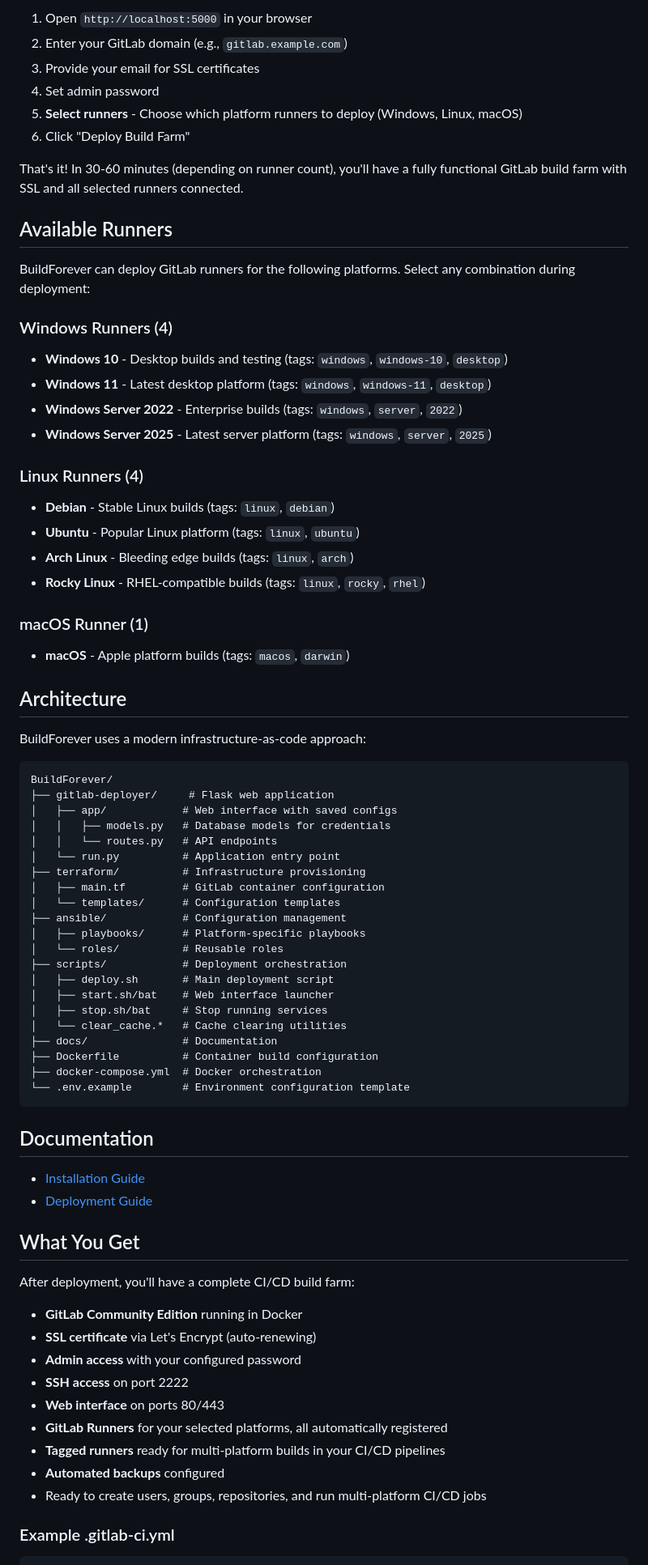
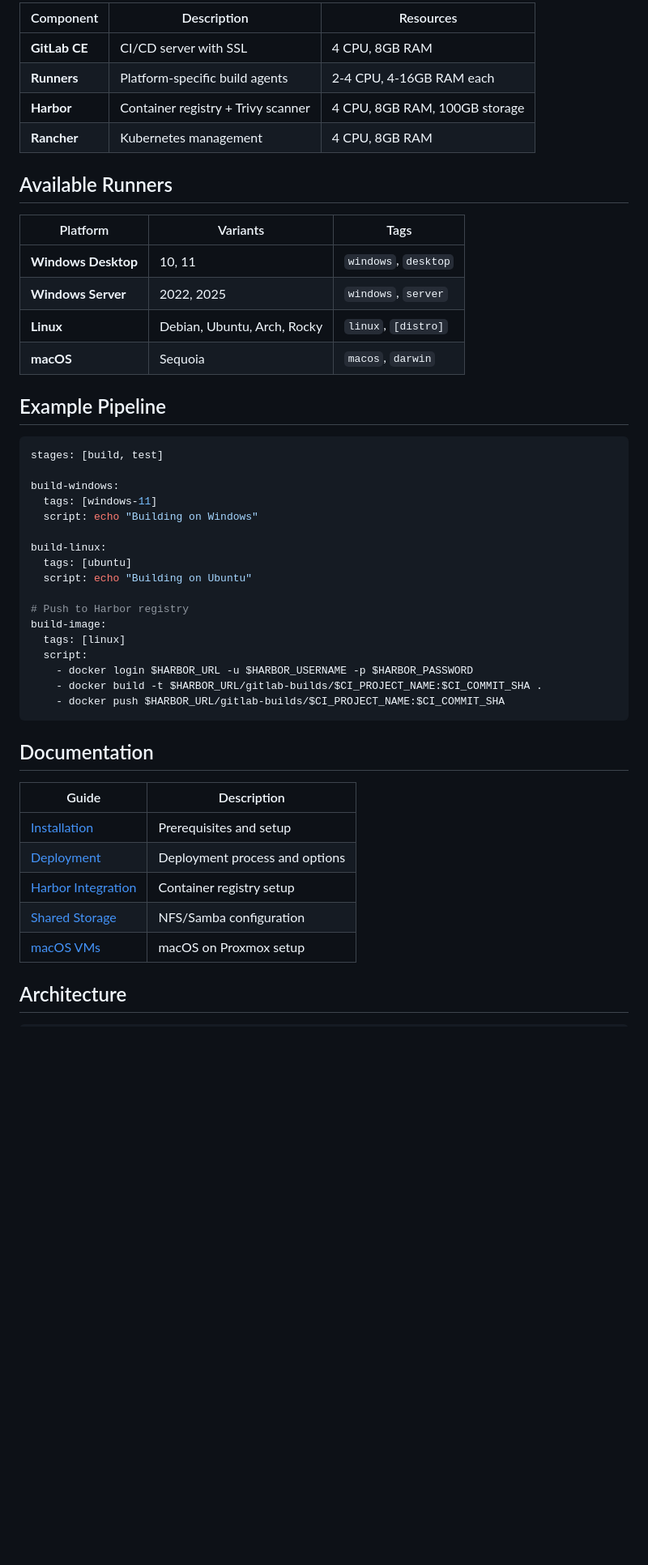
Before and after one commit to sp00nznet/BuildForever, a Markdown page: README.md, the part around one of its changes. Shown at 81% size. Drawn GitHub-style; blank space fills up the shorter version.

````diff
--- a/README.md
+++ b/README.md
@@ -65,78 +36,51 @@ docker-compose up -d
 
-1. Open `http://localhost:5000` in your browser
-2. Enter your GitLab domain (e.g., `gitlab.example.com`)
-3. Provide your email for SSL certificates
-4. Set admin password
-5. **Select runners** - Choose which platform runners to deploy (Windows, Linux, macOS)
-6. Click "Deploy Build Farm"
-
-That's it! In 30-60 minutes (depending on runner count), you'll have a fully functional GitLab build farm with SSL and all selected runners connected.
+| Component | Description | Resources |
+|-----------|-------------|-----------|
+| **GitLab CE** | CI/CD server with SSL | 4 CPU, 8GB RAM |
+| **Runners** | Platform-specific build agents | 2-4 CPU, 4-16GB RAM each |
+| **Harbor** | Container registry + Trivy scanner | 4 CPU, 8GB RAM, 100GB storage |
+| **Rancher** | Kubernetes management | 4 CPU, 8GB RAM |
 
 ## Available Runners
 
-BuildForever can deploy GitLab runners for the following platforms. Select any combination during deployment:
+| Platform | Variants | Tags |
+|----------|----------|------|
+| **Windows Desktop** | 10, 11 | `windows`, `desktop` |
+| **Windows Server** | 2022, 2025 | `windows`, `server` |
+| **Linux** | Debian, Ubuntu, Arch, Rocky | `linux`, `[distro]` |
+| **macOS** | Sequoia | `macos`, `darwin` |
 
-### Windows Runners (4)
-- **Windows 10** - Desktop builds and testing (tags: `windows`, `windows-10`, `desktop`)
-- **Windows 11** - Latest desktop platform (tags: `windows`, `windows-11`, `desktop`)
-- **Windows Server 2022** - Enterprise builds (tags: `windows`, `server`, `2022`)
-- **Windows Server 2025** - Latest server platform (tags: `windows`, `server`, `2025`)
+## Example Pipeline
 
-### Linux Runners (4)
-- **Debian** - Stable Linux builds (tags: `linux`, `debian`)
-- **Ubuntu** - Popular Linux platform (tags: `linux`, `ubuntu`)
-- **Arch Linux** - Bleeding edge builds (tags: `linux`, `arch`)
-- **Rocky Linux** - RHEL-compatible builds (tags: `linux`, `rocky`, `rhel`)
+```yaml
+stages: [build, test]
 
-### macOS Runner (1)
-- **macOS** - Apple platform builds (tags: `macos`, `darwin`)
+build-windows:
+  tags: [windows-11]
+  script: echo "Building on Windows"
 
-## Architecture
+build-linux:
+  tags: [ubuntu]
+  script: echo "Building on Ubuntu"
 
-BuildForever uses a modern infrastructure-as-code approach:
-
-```
-BuildForever/
-├── gitlab-deployer/     # Flask web application
-│   ├── app/            # Web interface with saved configs
-│   │   ├── models.py   # Database models for credentials
-│   │   └── routes.py   # API endpoints
-│   └── run.py          # Application entry point
-├── terraform/          # Infrastructure provisioning
-│   ├── main.tf         # GitLab container configuration
-│   └── templates/      # Configuration templates
-├── ansible/            # Configuration management
-│   ├── playbooks/      # Platform-specific playbooks
-│   └── roles/          # Reusable roles
-├── scripts/            # Deployment orchestration
-│   ├── deploy.sh       # Main deployment script
-│   ├── start.sh/bat    # Web interface launcher
-│   ├── stop.sh/bat     # Stop running services
-│   └── clear_cache.*   # Cache clearing utilities
-├── docs/               # Documentation
-├── Dockerfile          # Container build configuration
-├── docker-compose.yml  # Docker orchestration
-└── .env.example        # Environment configuration template
+# Push to Harbor registry
+build-image:
+  tags: [linux]
+  script:
+    - docker login $HARBOR_URL -u $HARBOR_USERNAME -p $HARBOR_PASSWORD
+    - docker build -t $HARBOR_URL/gitlab-builds/$CI_PROJECT_NAME:$CI_COMMIT_SHA .
+    - docker push $HARBOR_URL/gitlab-builds/$CI_PROJECT_NAME:$CI_COMMIT_SHA
 ```
 
 ## Documentation
 
-- [Installation Guide](docs/INSTALLATION.md)
-- [Deployment Guide](docs/DEPLOYMENT.md)
+| Guide | Description |
+|-------|-------------|
+| [Installation](docs/INSTALLATION.md) | Prerequisites and setup |
+| [Deployment](docs/DEPLOYMENT.md) | Deployment process and options |
+| [Harbor Integration](docs/HARBOR_GITLAB_INTEGRATION.md) | Container registry setup |
+| [Shared Storage](docs/GITLAB_SHARED_STORAGE_EXAMPLES.md) | NFS/Samba configuration |
+| [macOS VMs](docs/MACOS_VM_PROXMOX.md) | macOS on Proxmox setup |
 
-## What You Get
+## Architecture
 
-After deployment, you'll have a complete CI/CD build farm:
-
-- **GitLab Community Edition** running in Docker
-- **SSL certificate** via Let's Encrypt (auto-renewing)
-- **Admin access** with your configured password
-- **SSH access** on port 2222
-- **Web interface** on ports 80/443
-- **GitLab Runners** for your selected platforms, all automatically registered
-- **Tagged runners** ready for multi-platform builds in your CI/CD pipelines
-- **Automated backups** configured
-- Ready to create users, groups, repositories, and run multi-platform CI/CD jobs
-
-### Example .gitlab-ci.yml
-
````
Also changed, not shown: other parts of README.md (+40 -222 lines).
